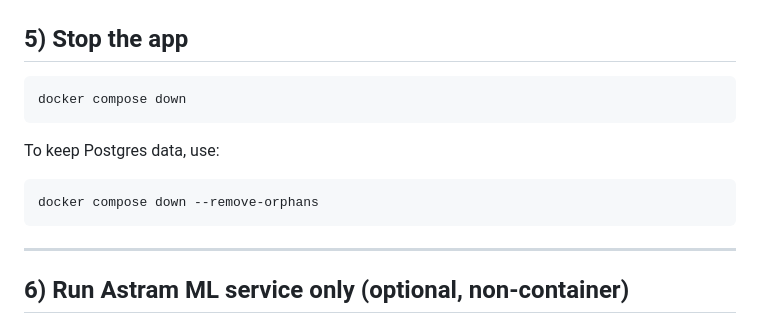
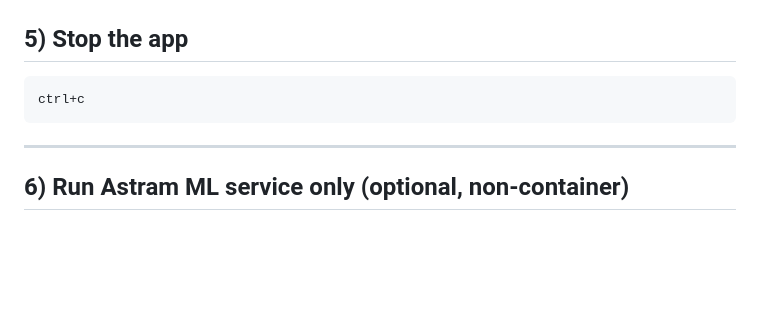
Before and after one commit to ABHIRAM-DEVP/flipkart-gridlock, a Markdown page: README.md, the part around one of its changes. Drawn GitHub-style; blank space fills up the shorter version.

````diff
--- a/README.md
+++ b/README.md
@@ -90,12 +90,7 @@ What starts:
 ## 5) Stop the app
 
 ```bash
-docker compose down
-```
-
-To keep Postgres data, use:
-```bash
-docker compose down --remove-orphans
+ctrl+c
 ```
 
 ---
````
Also changed, not shown: other parts of README.md (+2 -35 lines).
